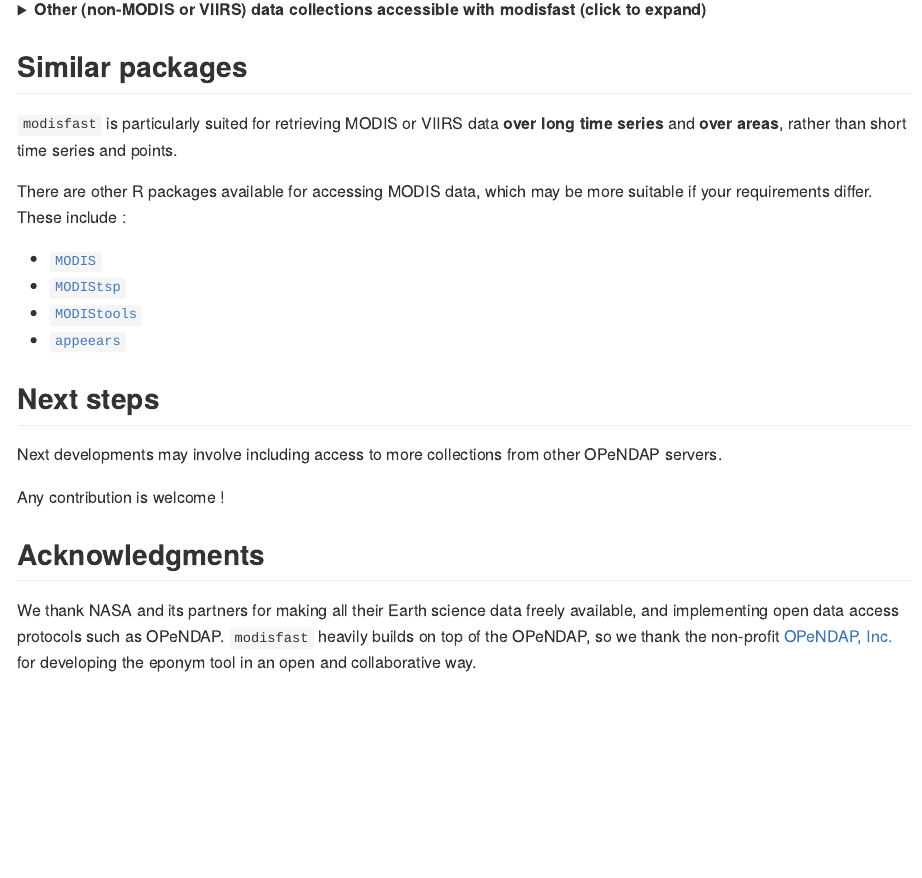
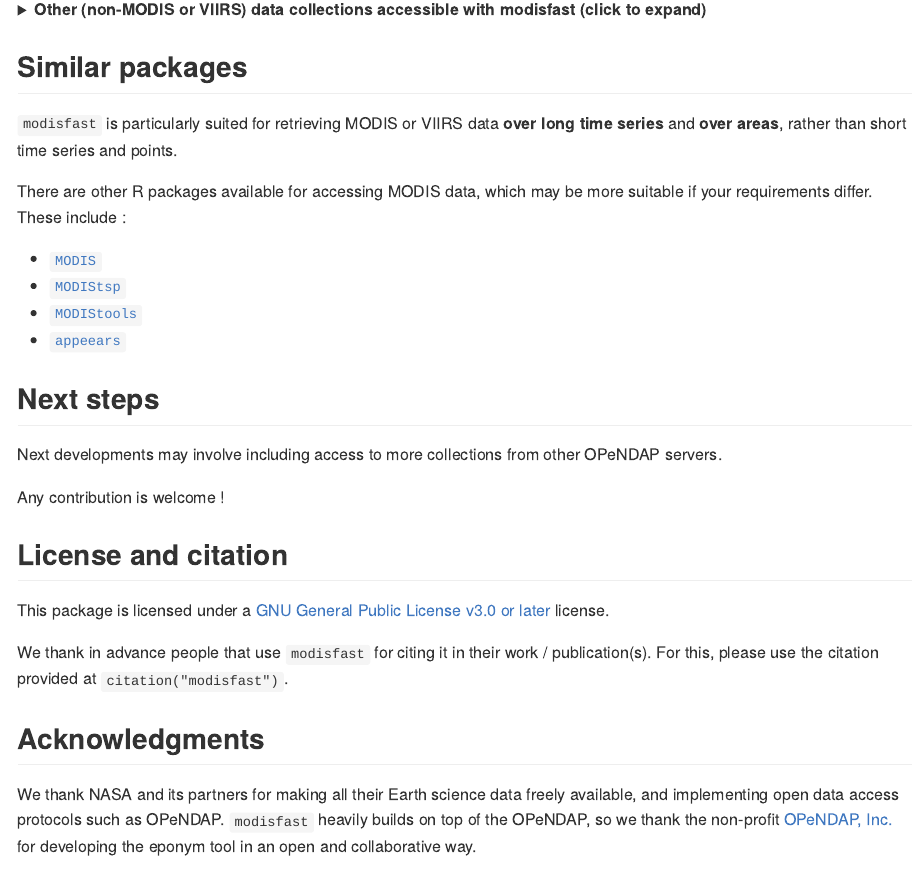
Before and after one commit to ptaconet/modisfast, an R Markdown document (README.Rmd): the page in a window 1100 px wide, from 2510 px down. The pictures show the output file README.md that the author committed with the source, drawn offline in the style of GitHub; long lines of code are wrapped; badge pictures from the web are left out.

Commit message:
add license and citation

```diff
--- a/README.Rmd
+++ b/README.Rmd
@@ -334,6 +334,13 @@ Next developments may involve including access to more collections from other OP
 
 Any contribution is welcome !
 
+## License and citation
+
+This package is licensed under a [GNU General Public License v3.0 or later](https://www.gnu.org/licenses/gpl-3.0.en.html) license.
+
+We thank in advance people that use `modisfast` for citing it in their work / publication(s). For this, please use the citation provided at `citation("modisfast")`.
+
+
 ## Acknowledgments
 
 We thank NASA and its partners for making all their Earth science data freely available, and implementing open data access protocols such as OPeNDAP. `modisfast` heavily builds on top of the OPeNDAP, so we thank the non-profit [OPeNDAP, Inc.](https://www.opendap.org/about) for developing the eponym tool in an open and collaborative way.
```
Also changed, not shown: README.md.
